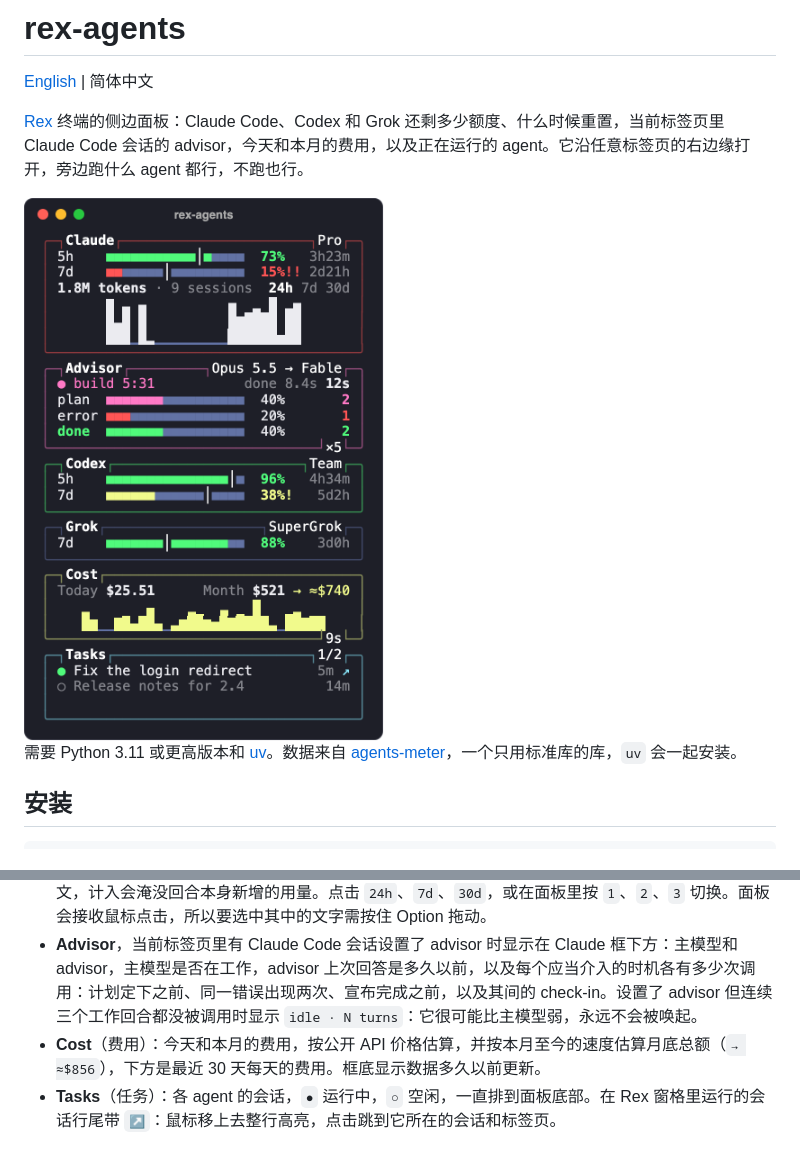
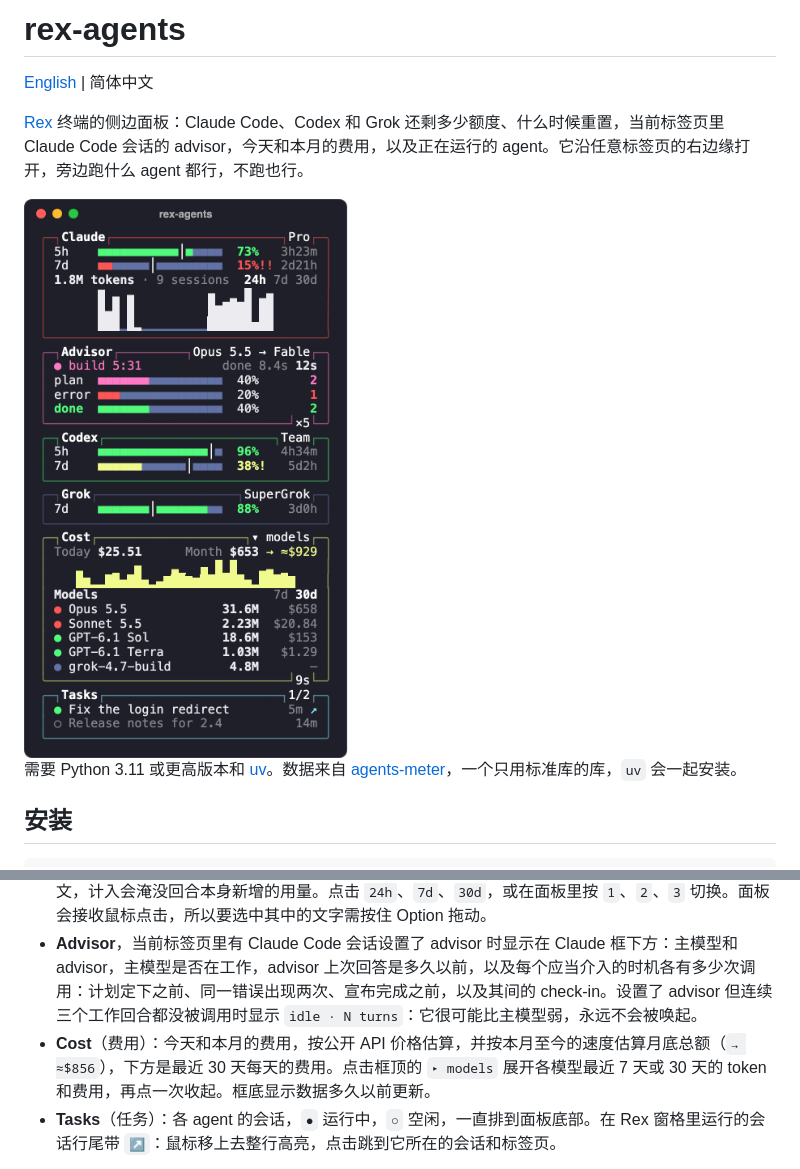
Before and after one commit to iskerwin/rex-agents, a Markdown page: README.zh-CN.md, 2 parts joined by grey strips. GitHub-like rendering; pictures changed too: img/panel.png.

```diff
--- a/README.zh-CN.md
+++ b/README.zh-CN.md
@@ -37,7 +37,7 @@ dofile("/Users/you/Developer/rex-agents/rex/init.lua").setup({ bin = { "/Users/y
 - **每个 agent 一个框**，每个额度窗口一行：剩余量的进度条、剩余比例和距离重置的时间。亮色刻度表示按匀速消耗此刻应在的位置。`!` 表示剩余 40% 或更少，`!!` 表示 20% 或更少。标题上显示套餐，有工作区时也显示工作区；数据过期的账户在框底显示过期多久，如 `stale 3h`。
 - **用量趋势**，显示在当前标签页里正在运行的 agent 的框中：最近 24 小时每小时的 token，或最近 7 天、30 天每天的 token，以及合计和涉及的会话数。缓存读取不计入：每个回合都会重读整个上下文，计入会淹没回合本身新增的用量。点击 `24h`、`7d`、`30d`，或在面板里按 `1`、`2`、`3` 切换。面板会接收鼠标点击，所以要选中其中的文字需按住 Option 拖动。
 - **Advisor**，当前标签页里有 Claude Code 会话设置了 advisor 时显示在 Claude 框下方：主模型和 advisor，主模型是否在工作，advisor 上次回答是多久以前，以及每个应当介入的时机各有多少次调用：计划定下之前、同一错误出现两次、宣布完成之前，以及其间的 check-in。设置了 advisor 但连续三个工作回合都没被调用时显示 `idle · N turns`：它很可能比主模型弱，永远不会被唤起。
-- **Cost**（费用）：今天和本月的费用，按公开 API 价格估算，并按本月至今的速度估算月底总额（`→ ≈$856`），下方是最近 30 天每天的费用。框底显示数据多久以前更新。
+- **Cost**（费用）：今天和本月的费用，按公开 API 价格估算，并按本月至今的速度估算月底总额（`→ ≈$856`），下方是最近 30 天每天的费用。点击框顶的 `▸ models` 展开各模型最近 7 天或 30 天的 token 和费用，再点一次收起。框底显示数据多久以前更新。
 - **Tasks**（任务）：各 agent 的会话，`●` 运行中，`○` 空闲，一直排到面板底部。在 Rex 窗格里运行的会话行尾带 `↗`：鼠标移上去整行高亮，点击跳到它所在的会话和标签页。
 
 面板变矮时先隐藏费用图，再隐藏趋势图，再矮就每个 agent 折叠成一行。每 60 秒刷新一次；打开时先显示上次的数据并标注 `refreshing`，直到新数据到达。无论开了多少个面板，再加上其他使用 agents-meter 的工具，Claude 和 Grok 的额度加起来每分钟只查询一次。在面板里按 `q` 退出。
```
Also changed, not shown: README.md (+1 -1 lines), 3 other files.
